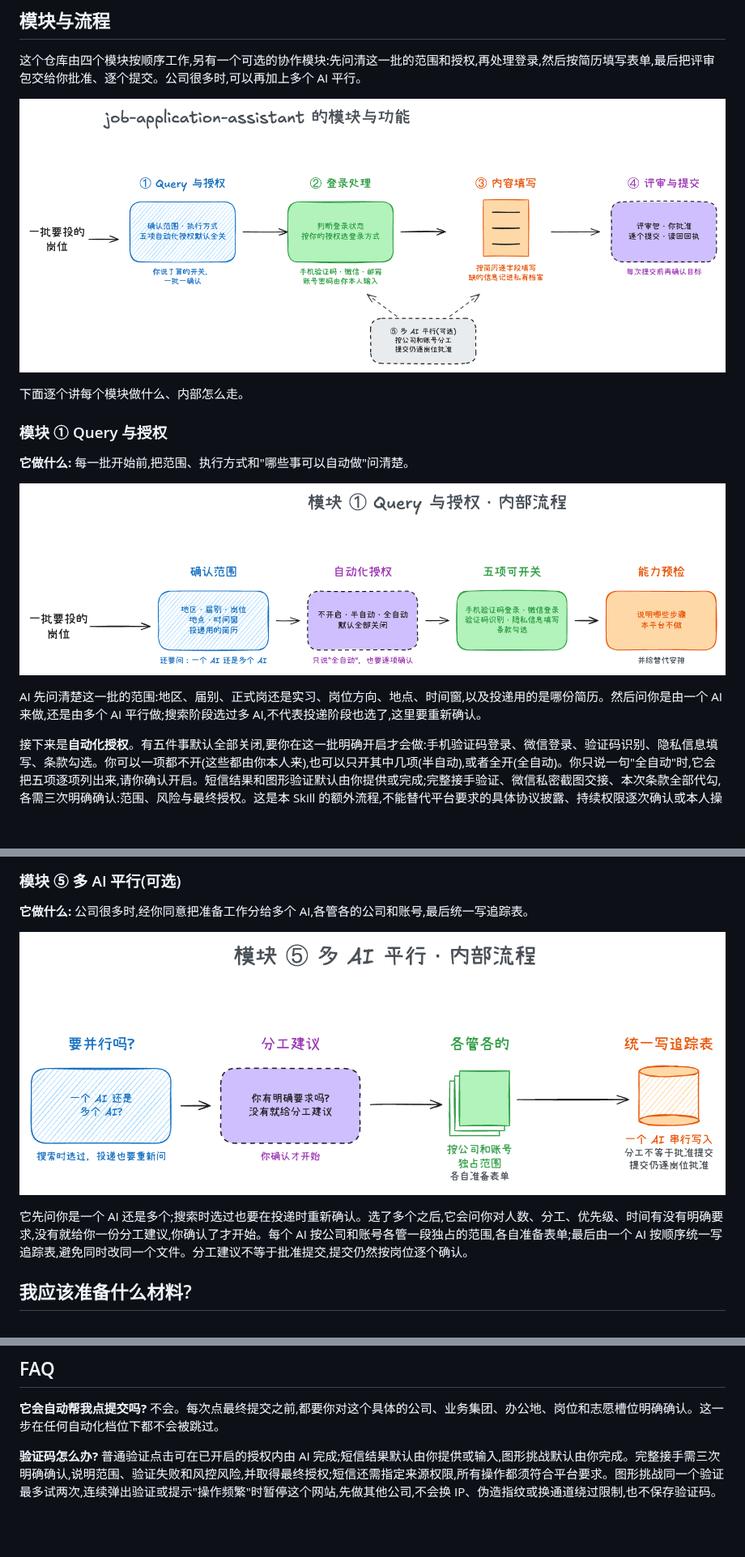
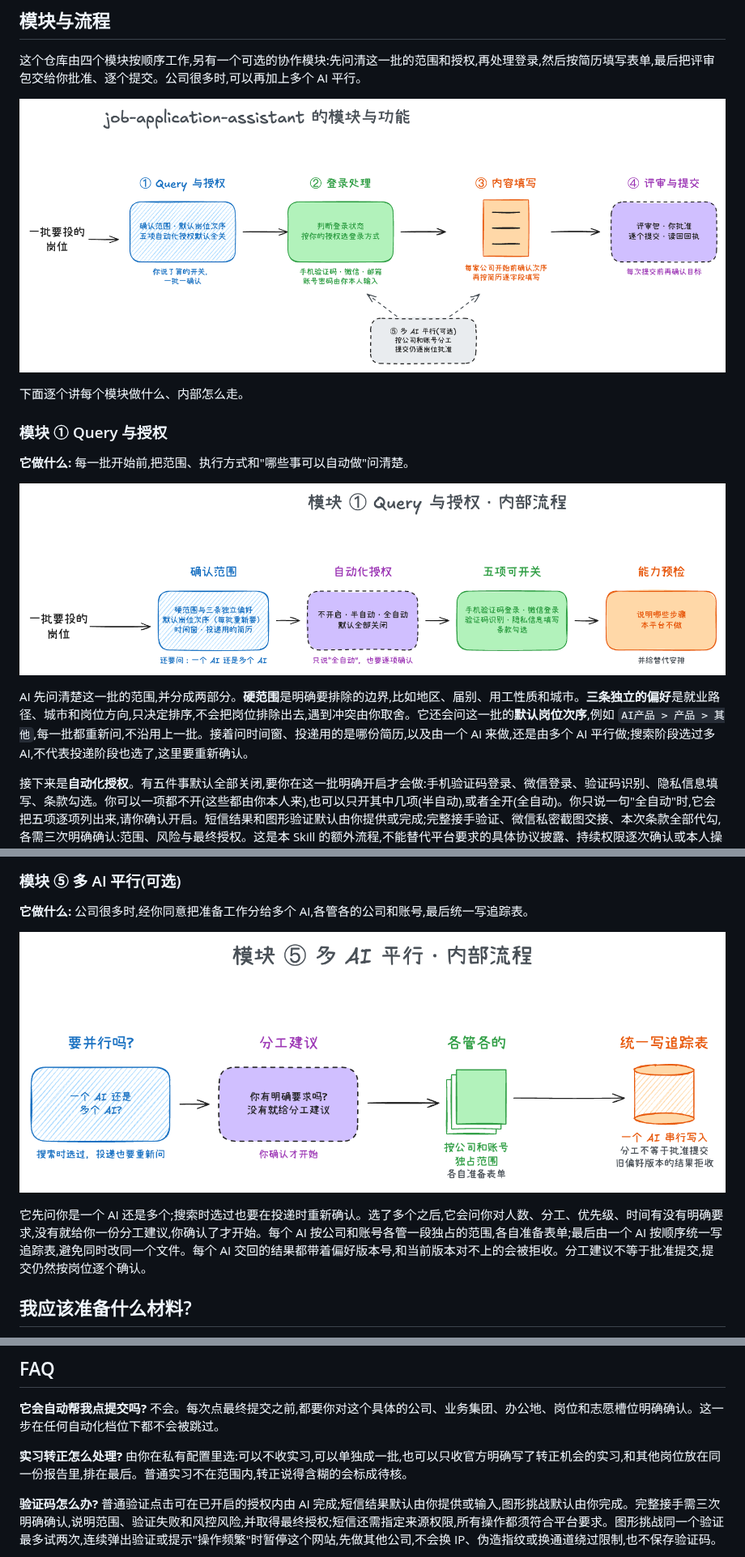
Before and after one commit to SilentLake-Tech-SkillHub/job-application-assistant, a Markdown page: README.md, 3 parts joined by grey strips. Shown at 81% size. Rendered like a GitHub page; pictures changed too: docs/flow/module-1.png, docs/flow/module-5.png, docs/flow/overview.png; blank space fills up the shorter version.

```diff
--- a/README.md
+++ b/README.md
@@ -44,7 +44,7 @@
 
 ![模块 ① Query 与授权 · 内部流程](docs/flow/module-1.png)
 
-AI 先问清楚这一批的范围:地区、届别、正式岗还是实习、岗位方向、地点、时间窗,以及投递用的是哪份简历。然后问你是由一个 AI 来做,还是由多个 AI 平行做;搜索阶段选过多 AI,不代表投递阶段也选了,这里要重新确认。
+AI 先问清楚这一批的范围,并分成两部分。**硬范围**是明确要排除的边界,比如地区、届别、用工性质和城市。**三条独立的偏好**是就业路径、城市和岗位方向,只决定排序,不会把岗位排除出去,遇到冲突由你取舍。它还会问这一批的**默认岗位次序**,例如 `AI产品 > 产品 > 其他`,每一批都重新问,不沿用上一批。接着问时间窗、投递用的是哪份简历,以及由一个 AI 来做,还是由多个 AI 平行做;搜索阶段选过多 AI,不代表投递阶段也选了,这里要重新确认。
 
 接下来是**自动化授权**。有五件事默认全部关闭,要你在这一批明确开启才会做:手机验证码登录、微信登录、验证码识别、隐私信息填写、条款勾选。你可以一项都不开(这些都由你本人来),也可以只开其中几项(半自动),或者全开(全自动)。你只说一句"全自动"时,它会把五项逐项列出来,请你确认开启。短信结果和图形验证默认由你提供或完成;完整接手验证、微信私密截图交接、本次条款全部代勾,各需三次明确确认:范围、风险与最终授权。这是本 Skill 的额外流程,不能替代平台要求的具体协议披露、持续权限逐次确认或本人操作。最后它做一次能力预检,看当前这个 AI 能用浏览器、computer use、系统脚本、Playwright 中的哪些,把它自己所在平台不会做的步骤提前告诉你,并给出替代安排。
 
@@ -96,7 +96,7 @@ AI 先问清楚这一批的范围:地区、届别、正式岗还是实习、岗
 
 ![模块 ⑤ 多 AI 平行 · 内部流程](docs/flow/module-5.png)
 
-它先问你是一个 AI 还是多个;搜索时选过也要在投递时重新确认。选了多个之后,它会问你对人数、分工、优先级、时间有没有明确要求,没有就给你一份分工建议,你确认了才开始。每个 AI 按公司和账号各管一段独占的范围,各自准备表单;最后由一个 AI 按顺序统一写追踪表,避免同时改同一个文件。分工建议不等于批准提交,提交仍然按岗位逐个确认。
+它先问你是一个 AI 还是多个;搜索时选过也要在投递时重新确认。选了多个之后,它会问你对人数、分工、优先级、时间有没有明确要求,没有就给你一份分工建议,你确认了才开始。每个 AI 按公司和账号各管一段独占的范围,各自准备表单;最后由一个 AI 按顺序统一写追踪表,避免同时改同一个文件。每个 AI 交回的结果都带着偏好版本号,和当前版本对不上的会被拒收。分工建议不等于批准提交,提交仍然按岗位逐个确认。
 
 ## 我应该准备什么材料?
 
@@ -153,6 +153,8 @@ AI 先问清楚这一批的范围:地区、届别、正式岗还是实习、岗
 
 **它会自动帮我点提交吗?** 不会。每次点最终提交之前,都要你对这个具体的公司、业务集团、办公地、岗位和志愿槽位明确确认。这一步在任何自动化档位下都不会被跳过。
 
+**实习转正怎么处理?** 由你在私有配置里选:可以不收实习,可以单独成一批,也可以只收官方明确写了转正机会的实习,和其他岗位放在同一份报告里,排在最后。普通实习不在范围内,转正说得含糊的会标成待核。
+
 **验证码怎么办?** 普通验证点击可在已开启的授权内由 AI 完成;短信结果默认由你提供或输入,图形挑战默认由你完成。完整接手需三次明确确认,说明范围、验证失败和风控风险,并取得最终授权;短信还需指定来源权限,所有操作都须符合平台要求。图形挑战同一个验证最多试两次,连续弹出验证或提示"操作频繁"时暂停这个网站,先做其他公司,不会换 IP、伪造指纹或换通道绕过限制,也不保存验证码。
 
 **我的身份证号会被保存吗?** 不会。证件号码始终由你本人在页面输入,AI 不代填、不保存、不复述。
```
Also changed, not shown: other parts of README.md (+2 -2 lines), docs/flow/module-3.png, docs/flow/module-4a.png, docs/flow/module-4b.png, 6 other files.
